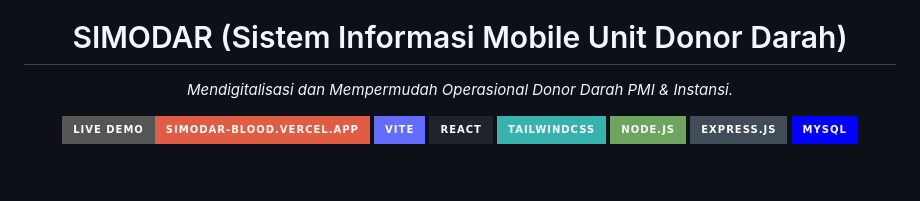
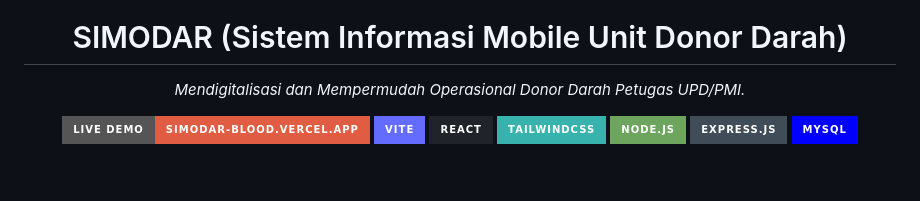
Before and after one commit to fzanmhmd/SIMODAR, a Markdown page: README.md, the part around the change. GitHub-like rendering; badges without logos.

```diff
--- a/README.md
+++ b/README.md
@@ -1,7 +1,7 @@
 <div align="center">
   <img src="https://img.icons8.com/color/120/000000/rh-minus.png" alt="Logo SIMODAR" width="80" />
   <h1>SIMODAR (Sistem Informasi Mobile Unit Donor Darah)</h1>
-  <p><i>Mendigitalisasi dan Mempermudah Operasional Donor Darah PMI & Instansi.</i></p>
+  <p><i>Mendigitalisasi dan Mempermudah Operasional Donor Darah Petugas UPD/PMI.</i></p>
 
   [![Live Demo](https://img.shields.io/badge/Live_Demo-simodar--blood.vercel.app-red?style=for-the-badge)](https://simodar-blood.vercel.app)
   [![Vite](https://img.shields.io/badge/vite-%23646CFF.svg?style=for-the-badge&logo=vite&logoColor=white)](https://vitejs.dev/)
```
